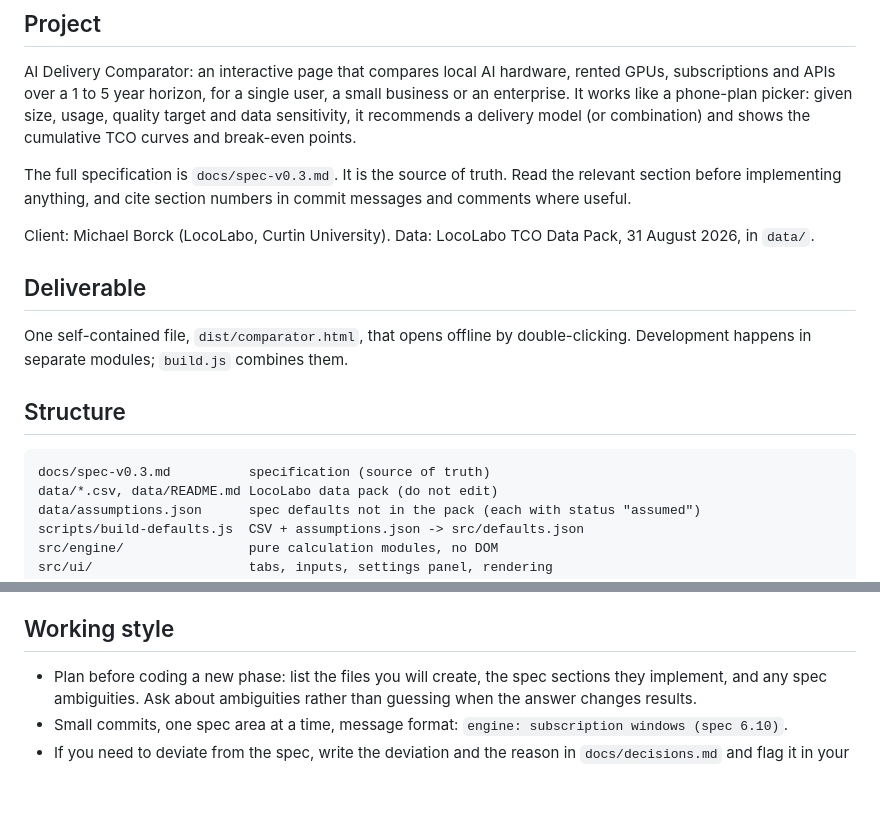
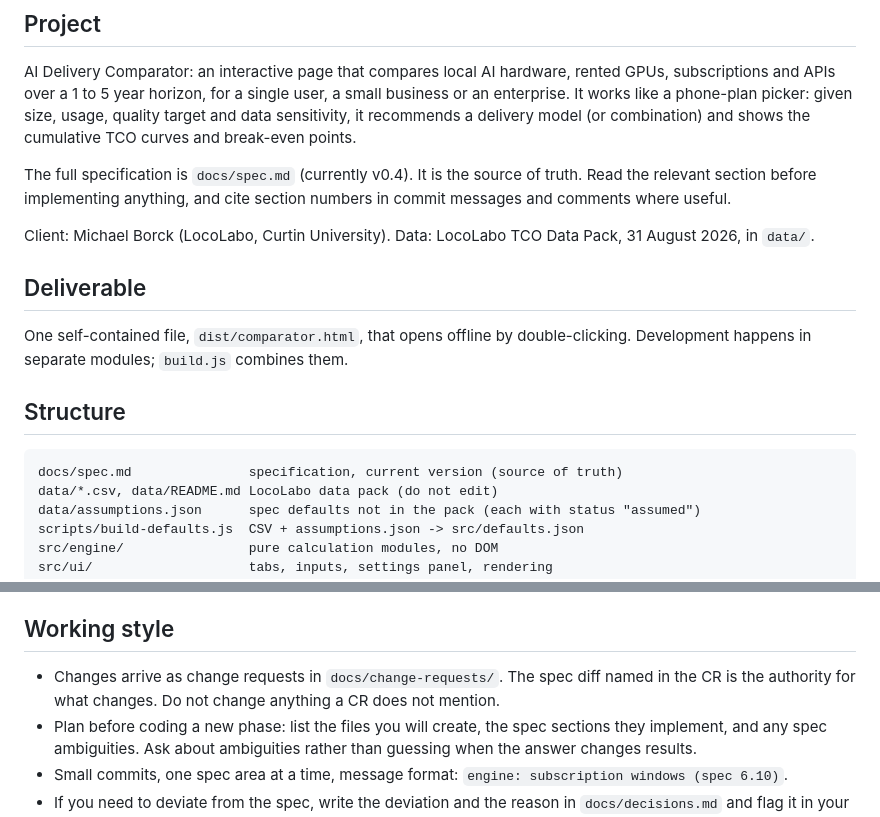
Before and after one commit to michael-borck/ai-plan-picker, a Markdown page: CLAUDE.md, 2 parts joined by grey strips. Drawn GitHub-style; blank space fills up the shorter version.

````diff
--- a/CLAUDE.md
+++ b/CLAUDE.md
@@ -4,7 +4,7 @@
 
 AI Delivery Comparator: an interactive page that compares local AI hardware, rented GPUs, subscriptions and APIs over a 1 to 5 year horizon, for a single user, a small business or an enterprise. It works like a phone-plan picker: given size, usage, quality target and data sensitivity, it recommends a delivery model (or combination) and shows the cumulative TCO curves and break-even points.
 
-The full specification is `docs/spec-v0.3.md`. It is the source of truth. Read the relevant section before implementing anything, and cite section numbers in commit messages and comments where useful.
+The full specification is `docs/spec.md` (currently v0.4). It is the source of truth. Read the relevant section before implementing anything, and cite section numbers in commit messages and comments where useful.
 
 Client: Michael Borck (LocoLabo, Curtin University). Data: LocoLabo TCO Data Pack, 31 August 2026, in `data/`.
 
@@ -15,7 +15,7 @@ One self-contained file, `dist/comparator.html`, that opens offline by double-cl
 ## Structure
 
 ```
-docs/spec-v0.3.md          specification (source of truth)
+docs/spec.md               specification, current version (source of truth)
 data/*.csv, data/README.md LocoLabo data pack (do not edit)
 data/assumptions.json      spec defaults not in the pack (each with status "assumed")
 scripts/build-defaults.js  CSV + assumptions.json -> src/defaults.json
@@ -74,6 +74,7 @@ Run the tests after every engine change. Do not finish a task with failing tests
 
 ## Working style
 
+- Changes arrive as change requests in `docs/change-requests/`. The spec diff named in the CR is the authority for what changes. Do not change anything a CR does not mention.
 - Plan before coding a new phase: list the files you will create, the spec sections they implement, and any spec ambiguities. Ask about ambiguities rather than guessing when the answer changes results.
 - Small commits, one spec area at a time, message format: `engine: subscription windows (spec 6.10)`.
 - If you need to deviate from the spec, write the deviation and the reason in `docs/decisions.md` and flag it in your summary.
````
Also changed, not shown: docs/decisions.md (+6 -0 lines).
